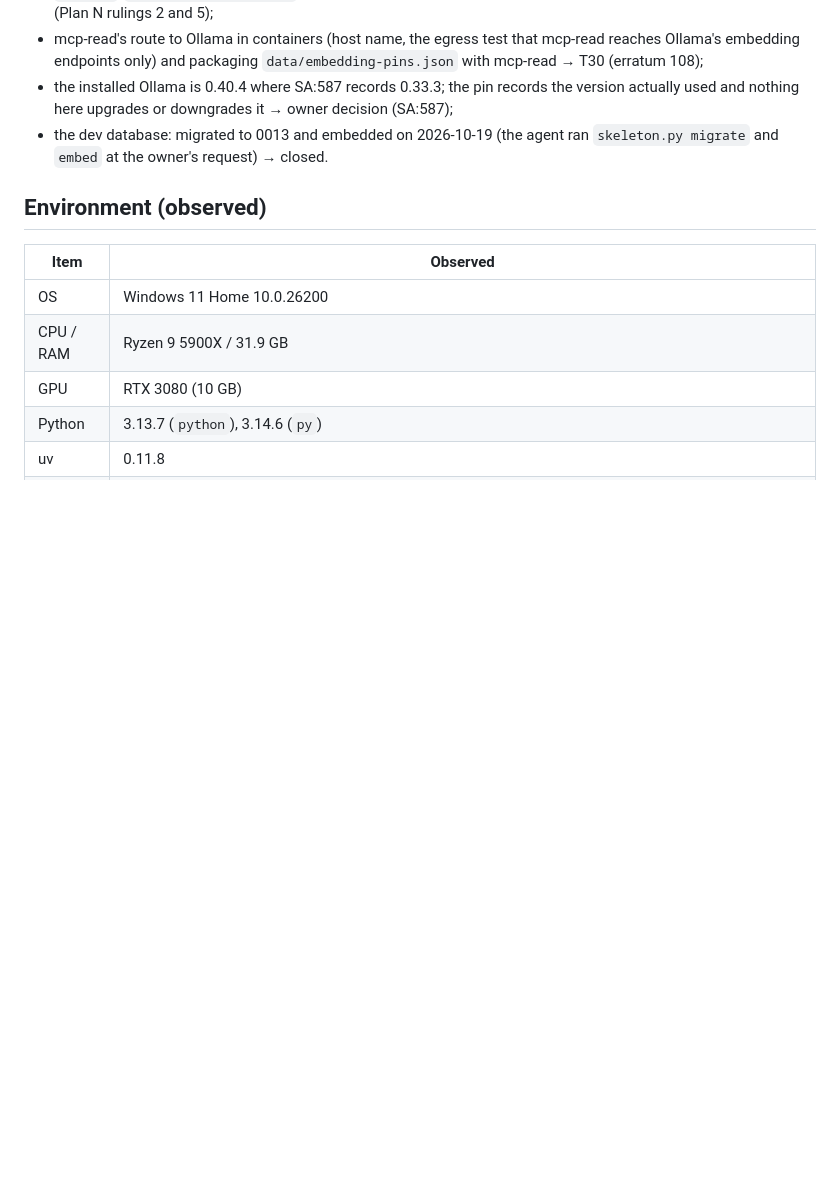
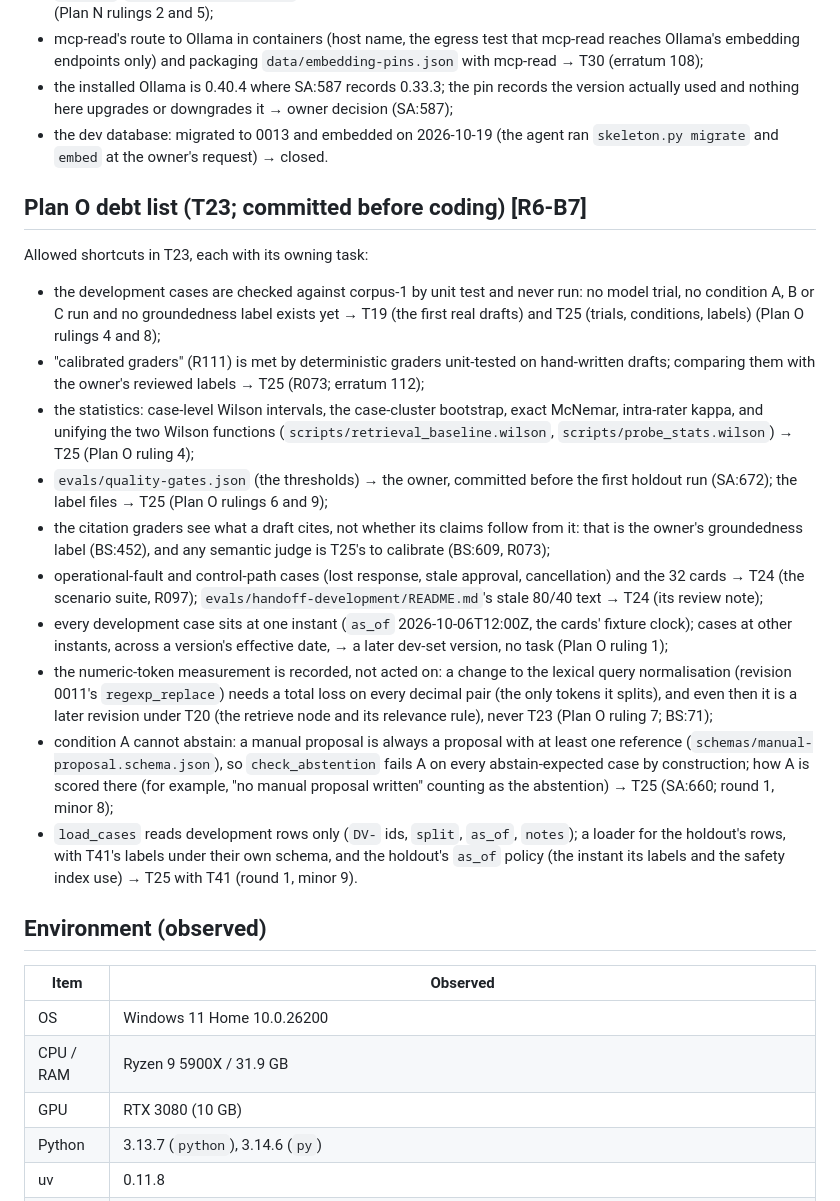
Before and after one commit to jschnepel/MLOps, a Markdown page: SESSION_STATE.md, the part around the change. GitHub-like rendering; blank space fills up the shorter version.

Commit message:
docs: declare Plan O's shortcuts before coding (T23 debt list)

```diff
--- a/SESSION_STATE.md
+++ b/SESSION_STATE.md
@@ -1314,6 +1314,36 @@ Allowed shortcuts in T18, each with its owning task:
 - the dev database: migrated to 0013 and embedded on 2026-10-19 (the agent ran `skeleton.py migrate` and `embed` at
   the owner's request) → closed.
 
+## Plan O debt list (T23; committed before coding) [R6-B7]
+
+Allowed shortcuts in T23, each with its owning task:
+- the development cases are checked against corpus-1 by unit test and never run: no model trial, no condition A, B
+  or C run and no groundedness label exists yet → T19 (the first real drafts) and T25 (trials, conditions, labels)
+  (Plan O rulings 4 and 8);
+- "calibrated graders" (R111) is met by deterministic graders unit-tested on hand-written drafts; comparing them with
+  the owner's reviewed labels → T25 (R073; erratum 112);
+- the statistics: case-level Wilson intervals, the case-cluster bootstrap, exact McNemar, intra-rater kappa, and
+  unifying the two Wilson functions (`scripts/retrieval_baseline.wilson`, `scripts/probe_stats.wilson`) → T25 (Plan O
+  ruling 4);
+- `evals/quality-gates.json` (the thresholds) → the owner, committed before the first holdout run (SA:672); the label
+  files → T25 (Plan O rulings 6 and 9);
+- the citation graders see what a draft cites, not whether its claims follow from it: that is the owner's
+  groundedness label (BS:452), and any semantic judge is T25's to calibrate (BS:609, R073);
+- operational-fault and control-path cases (lost response, stale approval, cancellation) and the 32 cards → T24 (the
+  scenario suite, R097); `evals/handoff-development/README.md`'s stale 80/40 text → T24 (its review note);
+- every development case sits at one instant (`as_of` 2026-10-06T12:00Z, the cards' fixture clock); cases at other
+  instants, across a version's effective date, → a later dev-set version, no task (Plan O ruling 1);
+- the numeric-token measurement is recorded, not acted on: a change to the lexical query normalisation (revision
+  0011's `regexp_replace`) needs a total loss on every decimal pair (the only tokens it splits), and even then it is
+  a later revision under T20 (the retrieve node and its relevance rule), never T23 (Plan O ruling 7; BS:71);
+- condition A cannot abstain: a manual proposal is always a proposal with at least one reference
+  (`schemas/manual-proposal.schema.json`), so `check_abstention` fails A on every abstain-expected case by
+  construction; how A is scored there (for example, "no manual proposal written" counting as the abstention) → T25
+  (SA:660; round 1, minor 8);
+- `load_cases` reads development rows only (`DV-` ids, `split`, `as_of`, `notes`); a loader for the holdout's rows,
+  with T41's labels under their own schema, and the holdout's `as_of` policy (the instant its labels and the safety
+  index use) → T25 with T41 (round 1, minor 9).
+
 ## Environment (observed)
 
 | Item | Observed |
```
